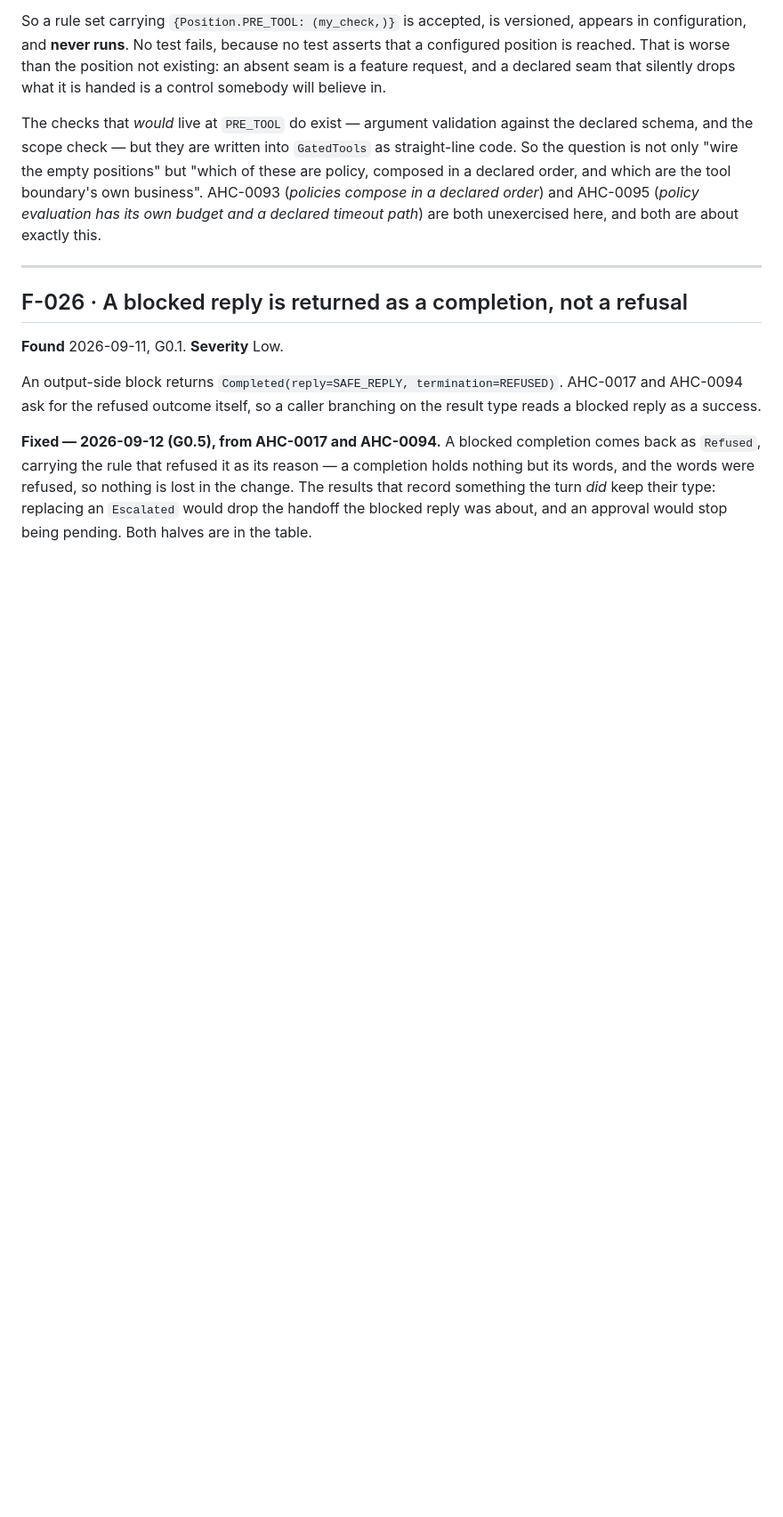
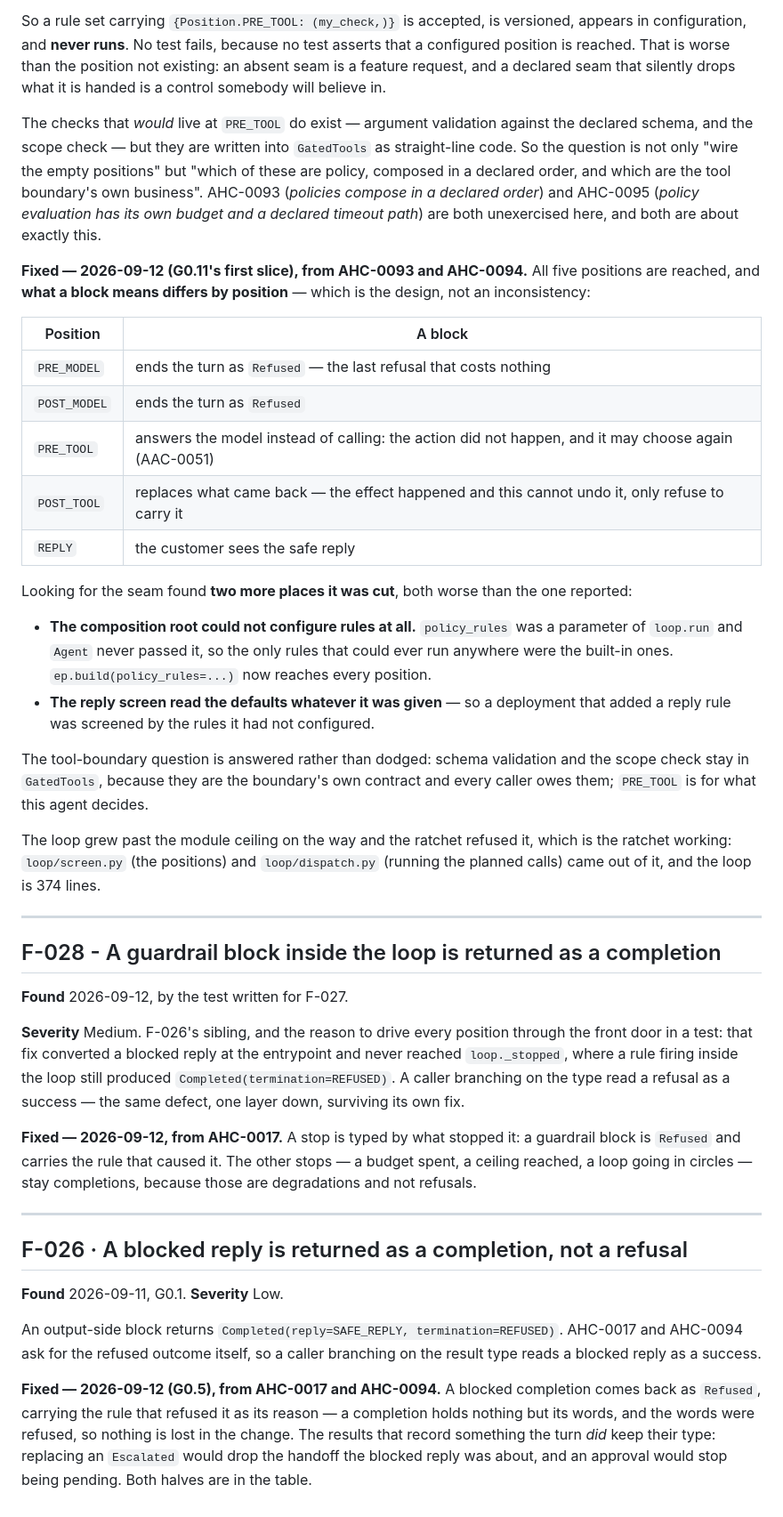
Before and after one commit to dataagentsai/reference-agent, a Markdown page: evals/FINDINGS.md, the part around the change. Shown at 89% size. Drawn GitHub-style; blank space fills up the shorter version.

Commit message:
Record F-027 fixed and F-028, its sibling found by the test
Co-Authored-By: Claude Opus 5 (1M context) <noreply@anthropic.com>

```diff
--- a/evals/FINDINGS.md
+++ b/evals/FINDINGS.md
@@ -1090,6 +1090,55 @@ declared order*) and AHC-0095 (*policy evaluation has its own budget and a
 declared timeout path*) are both unexercised here, and both are about exactly
 this.
 
+**Fixed — 2026-09-12 (G0.11's first slice), from AHC-0093 and AHC-0094.** All
+five positions are reached, and **what a block means differs by position** —
+which is the design, not an inconsistency:
+
+| Position | A block |
+|---|---|
+| `PRE_MODEL` | ends the turn as `Refused` — the last refusal that costs nothing |
+| `POST_MODEL` | ends the turn as `Refused` |
+| `PRE_TOOL` | answers the model instead of calling: the action did not happen, and it may choose again (AAC-0051) |
+| `POST_TOOL` | replaces what came back — the effect happened and this cannot undo it, only refuse to carry it |
+| `REPLY` | the customer sees the safe reply |
+
+Looking for the seam found **two more places it was cut**, both worse than the
+one reported:
+
+- **The composition root could not configure rules at all.** `policy_rules` was
+  a parameter of `loop.run` and `Agent` never passed it, so the only rules that
+  could ever run anywhere were the built-in ones. `ep.build(policy_rules=...)`
+  now reaches every position.
+- **The reply screen read the defaults whatever it was given** — so a deployment
+  that added a reply rule was screened by the rules it had not configured.
+
+The tool-boundary question is answered rather than dodged: schema validation and
+the scope check stay in `GatedTools`, because they are the boundary's own
+contract and every caller owes them; `PRE_TOOL` is for what this agent decides.
+
+The loop grew past the module ceiling on the way and the ratchet refused it,
+which is the ratchet working: `loop/screen.py` (the positions) and
+`loop/dispatch.py` (running the planned calls) came out of it, and the loop is
+374 lines.
+
+---
+
+## F-028 - A guardrail block inside the loop is returned as a completion
+
+**Found** 2026-09-12, by the test written for F-027.
+
+**Severity** Medium. F-026's sibling, and the reason to drive every position
+through the front door in a test: that fix converted a blocked reply at the
+entrypoint and never reached `loop._stopped`, where a rule firing inside the
+loop still produced `Completed(termination=REFUSED)`. A caller branching on the
+type read a refusal as a success — the same defect, one layer down, surviving
+its own fix.
+
+**Fixed — 2026-09-12, from AHC-0017.** A stop is typed by what stopped it: a
+guardrail block is `Refused` and carries the rule that caused it. The other
+stops — a budget spent, a ceiling reached, a loop going in circles — stay
+completions, because those are degradations and not refusals.
+
 ---
 
 ## F-026 · A blocked reply is returned as a completion, not a refusal
```
